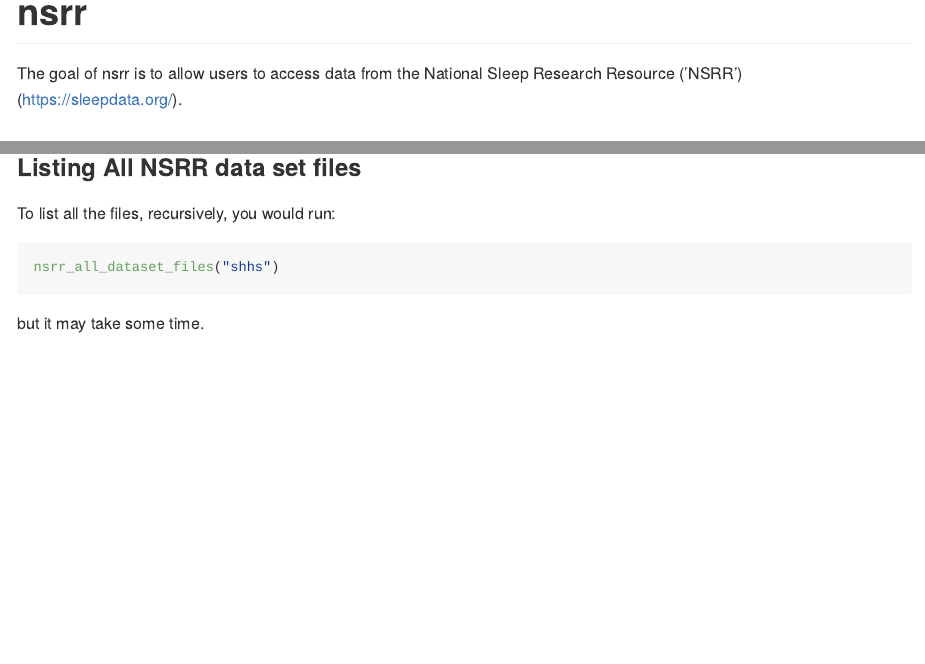
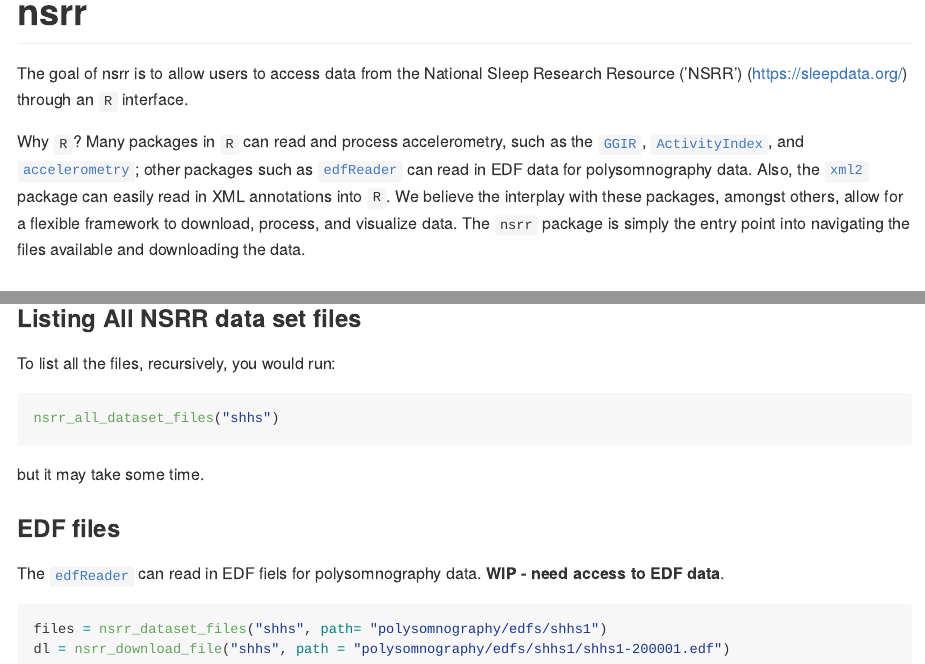
Before and after one commit to muschellij2/nsrr, an R Markdown document (README.Rmd): the page in a window 1100 px wide, from its top, and a second part further down, joined at a grey line. The pictures show the output file README.md that the author committed with the source, drawn offline in the style of GitHub; badge pictures from the web are left out.

Commit message:
uupdated that readme

````diff
--- a/README.Rmd
+++ b/README.Rmd
@@ -22,7 +22,9 @@ knitr::opts_chunk$set(
 [![Coverage status](https://codecov.io/gh/muschellij2/nsrr/branch/master/graph/badge.svg)](https://codecov.io/gh/muschellij2/nsrr)
 <!-- badges: end -->
 
-The goal of nsrr is to allow users to access data from the National Sleep Research Resource ('NSRR') (https://sleepdata.org/).
+The goal of nsrr is to allow users to access data from the National Sleep Research Resource ('NSRR') (https://sleepdata.org/) through an `R` interface.
+
+Why `R`?  Many packages in `R` can read and process accelerometry, such as the [`GGIR`](https://cran.r-project.org/package=GGIR), [`ActivityIndex`](https://cran.r-project.org/package=ActivityIndex), and [`accelerometry`](https://cran.r-project.org/package=accelerometry); other packages such as [`edfReader`](https://cran.r-project.org/package=edfReader) can read in EDF data for  polysomnography data.  Also, the [`xml2`](https://cran.r-project.org/package=xml2) package can easily read in XML annotations into `R`.  We believe the interplay with these packages, amongst others, allow for a flexible framework to download, process, and visualize data.  The `nsrr` package is simply the entry point into navigating the files available and downloading the data.
 
 ## Installation
 
@@ -84,3 +86,12 @@ To list all the files, recursively, you would run:
 nsrr_all_dataset_files("shhs")
 ```
 but it may take some time.
+
+### EDF files
+
+The [`edfReader`](https://cran.r-project.org/package=edfReader) can read in EDF fiels for polysomnography data.  **WIP - need access to EDF data**.
+
+```{r, eval = FALSE}
+files = nsrr_dataset_files("shhs", path= "polysomnography/edfs/shhs1")
+dl = nsrr_download_file("shhs", path = "polysomnography/edfs/shhs1/shhs1-200001.edf")
+```
````
Also changed, not shown: README.md, 1 other file.
